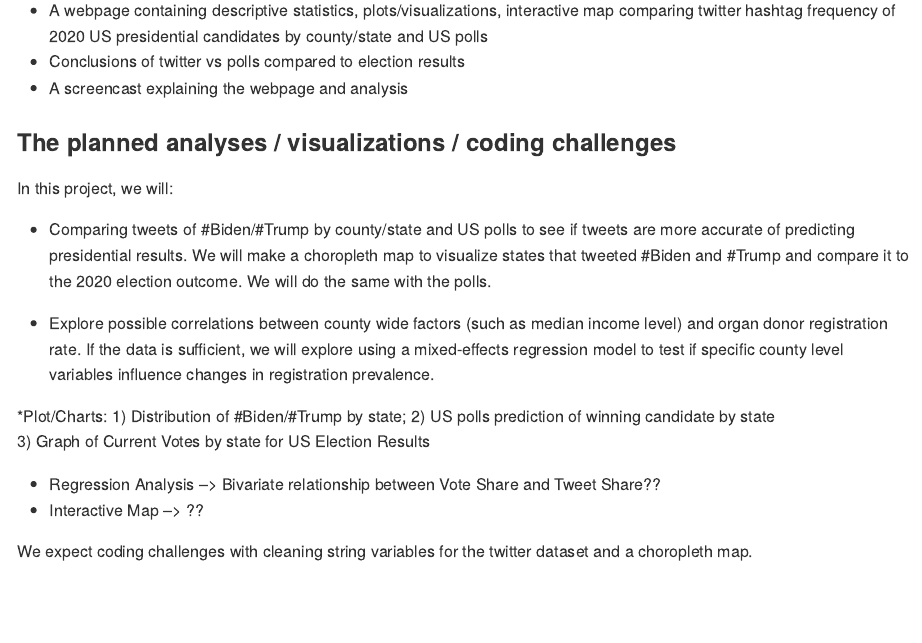
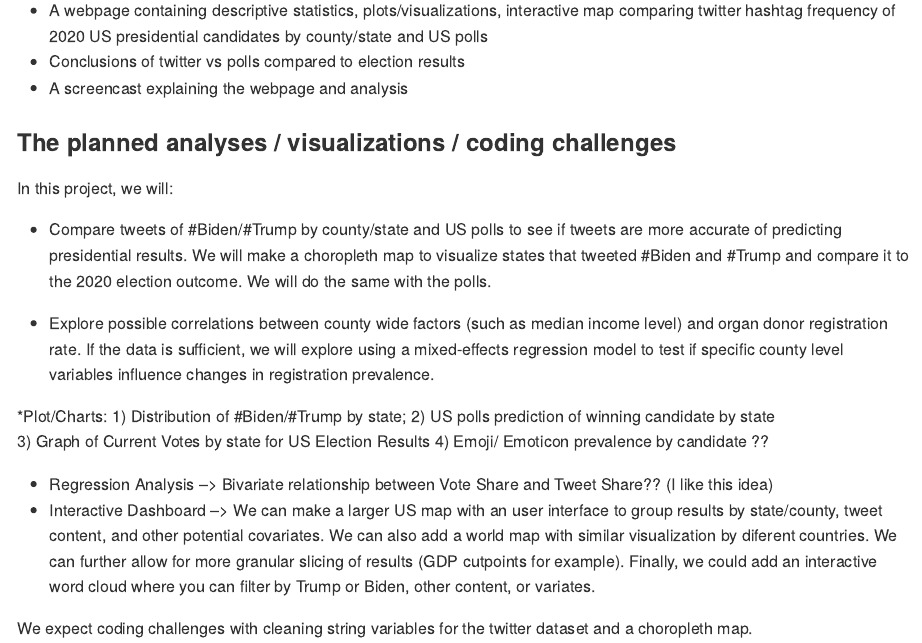
Before and after one commit to aostropolets/p8105_fp, an R Markdown document (fp.Rmd): the page in a window 1100 px wide, from 1130 px down. Rendered offline with R 4.5, knitr and Pandoc, with nearby package versions.

Commit message:
Interactive dashboard idea + emoji chart

```diff
--- a/fp.Rmd
+++ b/fp.Rmd
@@ -51,7 +51,7 @@
 
 In this project, we will:
 
-* Comparing tweets of #Biden/#Trump by county/state and US polls to see if tweets are more accurate of predicting presidential results. We will make a choropleth map to visualize states that tweeted #Biden and #Trump and compare it to the 2020 election outcome. We will do the same with the polls.
+* Compare tweets of #Biden/#Trump by county/state and US polls to see if tweets are more accurate of predicting presidential results. We will make a choropleth map to visualize states that tweeted #Biden and #Trump and compare it to the 2020 election outcome. We will do the same with the polls.
 
 * Explore possible correlations between county wide factors (such as median income level) and organ donor registration rate. If the data is sufficient, we will explore using a mixed-effects regression model to test if specific county level variables influence changes in registration prevalence.
 
@@ -59,9 +59,10 @@
 1) Distribution of #Biden/#Trump by state;
 2) US polls prediction of winning candidate by state
 3) Graph of Current Votes by state for US Election Results
+4) Emoji/ Emoticon prevalence by candidate ??
 
-* Regression Analysis --> Bivariate relationship between Vote Share and Tweet Share??
-* Interactive Map     --> ??
+* Regression Analysis --> Bivariate relationship between Vote Share and Tweet Share?? (I like this idea)
+* Interactive Dashboard     --> We can make a larger US map with an user interface to group results by state/county, tweet content, and other potential covariates. We can also add a world map with similar visualization by diferent countries. We can further allow for more granular slicing of results (GDP cutpoints for example). Finally, we could add an interactive word cloud where you can filter by Trump or Biden, other content, or variates.
 
 We expect coding challenges with cleaning string variables for the twitter dataset and a choropleth map.
 
```
